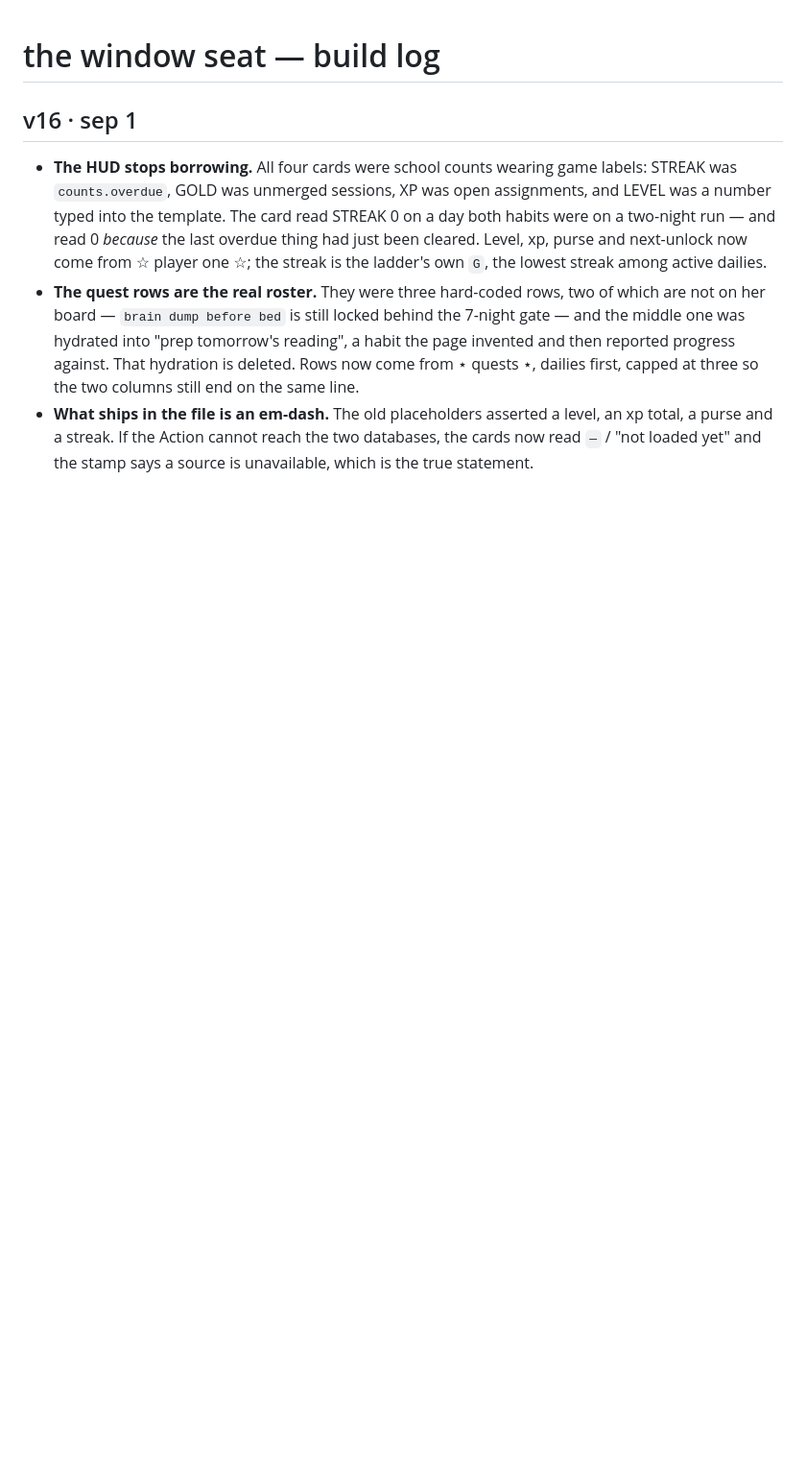
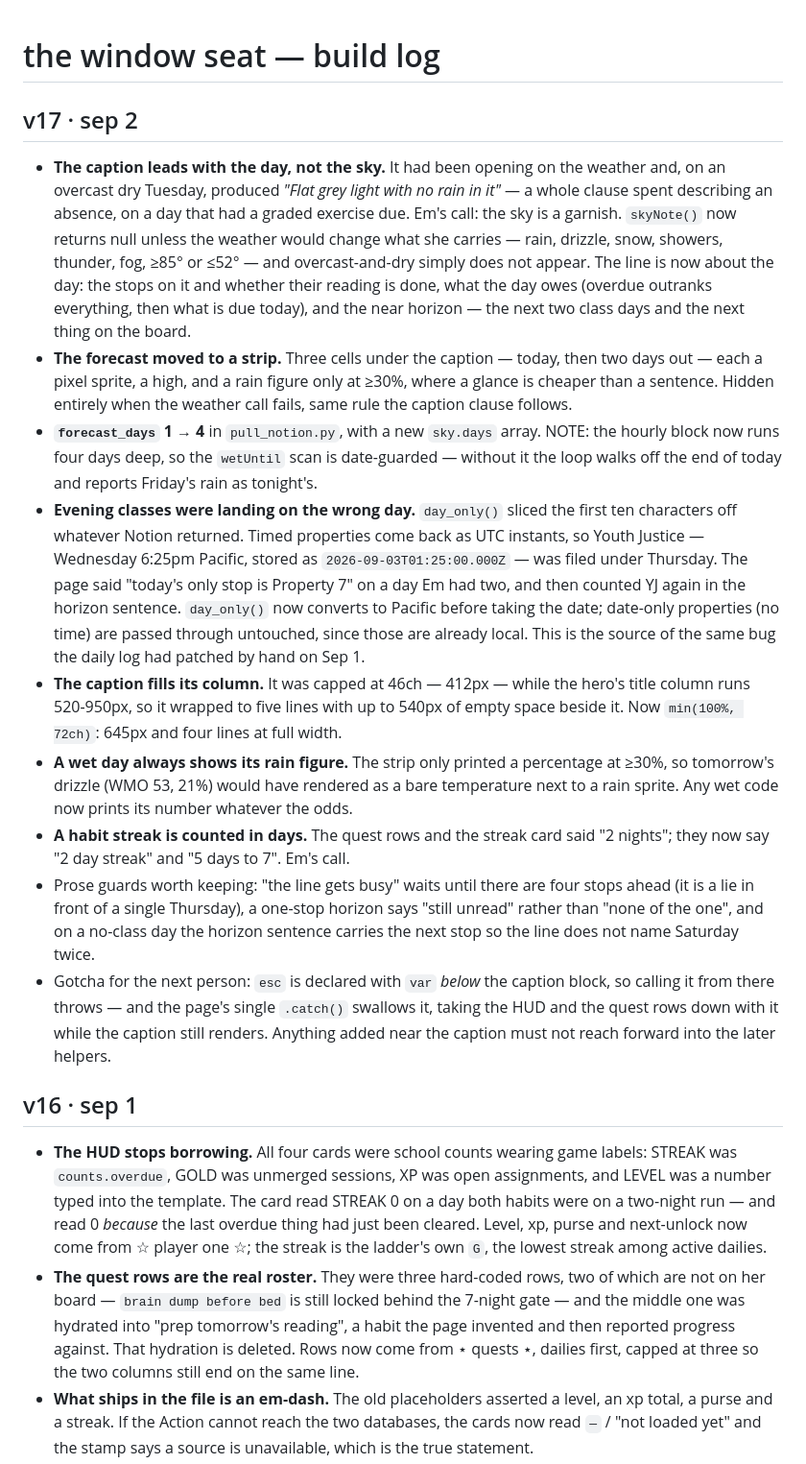
Before and after one commit to emmiwhoooo/emmi.os, a Markdown page: windowseat/docs/CHANGELOG.md, the part around the change. Shown at 96% size. Drawn GitHub-style; blank space fills up the shorter version.

Commit message:
changelog: v17

```diff
--- a/windowseat/docs/CHANGELOG.md
+++ b/windowseat/docs/CHANGELOG.md
@@ -1,4 +1,46 @@
 # the window seat — build log
+
+## v17 · sep 2
+- **The caption leads with the day, not the sky.** It had been opening on the weather
+  and, on an overcast dry Tuesday, produced *"Flat grey light with no rain in it"* — a
+  whole clause spent describing an absence, on a day that had a graded exercise due.
+  Em's call: the sky is a garnish. `skyNote()` now returns null unless the weather would
+  change what she carries — rain, drizzle, snow, showers, thunder, fog, ≥85° or ≤52° —
+  and overcast-and-dry simply does not appear. The line is now about the day: the stops
+  on it and whether their reading is done, what the day owes (overdue outranks
+  everything, then what is due today), and the near horizon — the next two class days
+  and the next thing on the board.
+- **The forecast moved to a strip.** Three cells under the caption — today, then two days
+  out — each a pixel sprite, a high, and a rain figure only at ≥30%, where a glance is
+  cheaper than a sentence. Hidden entirely when the weather call fails, same rule the
+  caption clause follows.
+- **`forecast_days` 1 → 4** in `pull_notion.py`, with a new `sky.days` array. NOTE: the
+  hourly block now runs four days deep, so the `wetUntil` scan is date-guarded — without
+  it the loop walks off the end of today and reports Friday's rain as tonight's.
+- **Evening classes were landing on the wrong day.** `day_only()` sliced the first
+  ten characters off whatever Notion returned. Timed properties come back as UTC
+  instants, so Youth Justice — Wednesday 6:25pm Pacific, stored as
+  `2026-09-03T01:25:00.000Z` — was filed under Thursday. The page said "today's only
+  stop is Property 7" on a day Em had two, and then counted YJ again in the horizon
+  sentence. `day_only()` now converts to Pacific before taking the date; date-only
+  properties (no time) are passed through untouched, since those are already local.
+  This is the source of the same bug the daily log had patched by hand on Sep 1.
+- **The caption fills its column.** It was capped at 46ch — 412px — while the hero's
+  title column runs 520-950px, so it wrapped to five lines with up to 540px of empty
+  space beside it. Now `min(100%, 72ch)`: 645px and four lines at full width.
+- **A wet day always shows its rain figure.** The strip only printed a percentage at
+  ≥30%, so tomorrow's drizzle (WMO 53, 21%) would have rendered as a bare temperature
+  next to a rain sprite. Any wet code now prints its number whatever the odds.
+- **A habit streak is counted in days.** The quest rows and the streak card said "2
+  nights"; they now say "2 day streak" and "5 days to 7". Em's call.
+- Prose guards worth keeping: "the line gets busy" waits until there are four stops
+  ahead (it is a lie in front of a single Thursday), a one-stop horizon says "still
+  unread" rather than "none of the one", and on a no-class day the horizon sentence
+  carries the next stop so the line does not name Saturday twice.
+- Gotcha for the next person: `esc` is declared with `var` *below* the caption block, so
+  calling it from there throws — and the page's single `.catch()` swallows it, taking
+  the HUD and the quest rows down with it while the caption still renders. Anything
+  added near the caption must not reach forward into the later helpers.
 
 ## v16 · sep 1
 - **The HUD stops borrowing.** All four cards were school counts wearing game labels:
```
